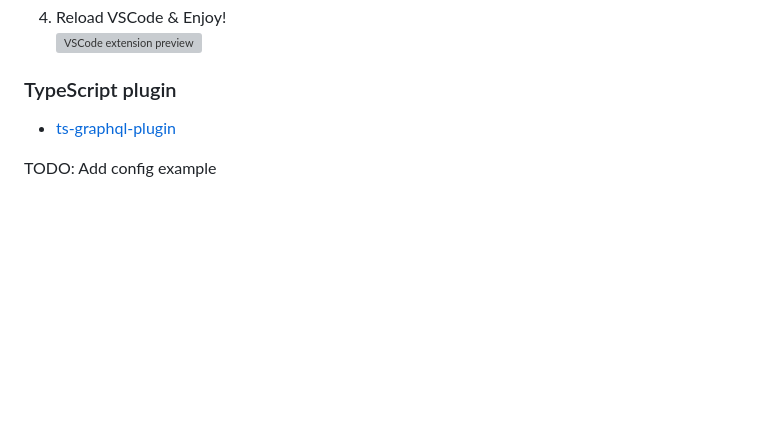
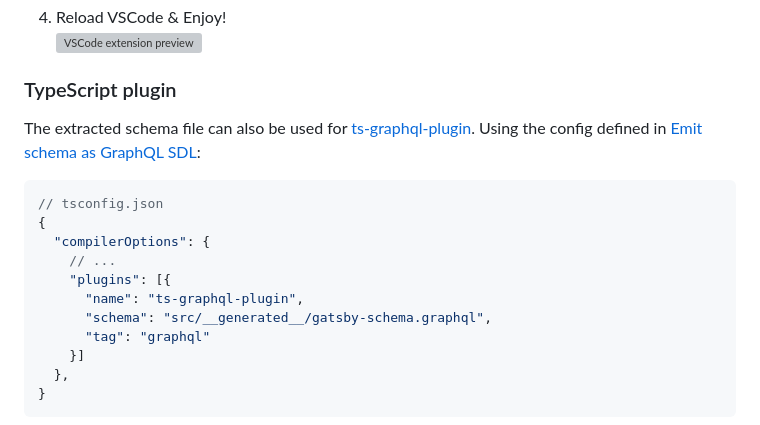
Before and after one commit to cometkim/gatsby-plugin-typegen, a Markdown page: plugin/README.md, the part around the change printed below. GitHub-like rendering; blank space fills up the shorter version; grey boxes are pictures that could not be loaded.

Commit message:
docs: configuration info for ts-graphql-plugin (#125)
* docs: configuration info for ts-graphql-plugin

* doc(plugin): add demo gif for ts-graphql-plugin

Resolves #84
Co-authored-by: Hyeseong Kim <cometkim.kr@gmail.com>

````diff
--- a/plugin/README.md
+++ b/plugin/README.md
@@ -207,6 +207,19 @@ I recommend to use [Apollo GraphQL](https://marketplace.visualstudio.com/items?i
 
 ### TypeScript plugin
 
-- [ts-graphql-plugin](https://github.com/Quramy/ts-graphql-plugin)
+The extracted schema file can also be used for [ts-graphql-plugin](https://github.com/Quramy/ts-graphql-plugin). Using the config defined in [Emit schema as GraphQL SDL](#emit-schema-as-graphql-sdl):
 
-TODO: Add config example
+```jsonc
+// tsconfig.json
+{
+  "compilerOptions": {
+    // ...
+    "plugins": [{
+      "name": "ts-graphql-plugin",
+      "schema": "src/__generated__/gatsby-schema.graphql",
+      "tag": "graphql"
+    }]
+  },
+}
+```
+
````
Also changed, not shown: other parts of plugin/README.md (+1 -0 lines), plugin/images/ts-graphql-plugin-demo.gif (added).
